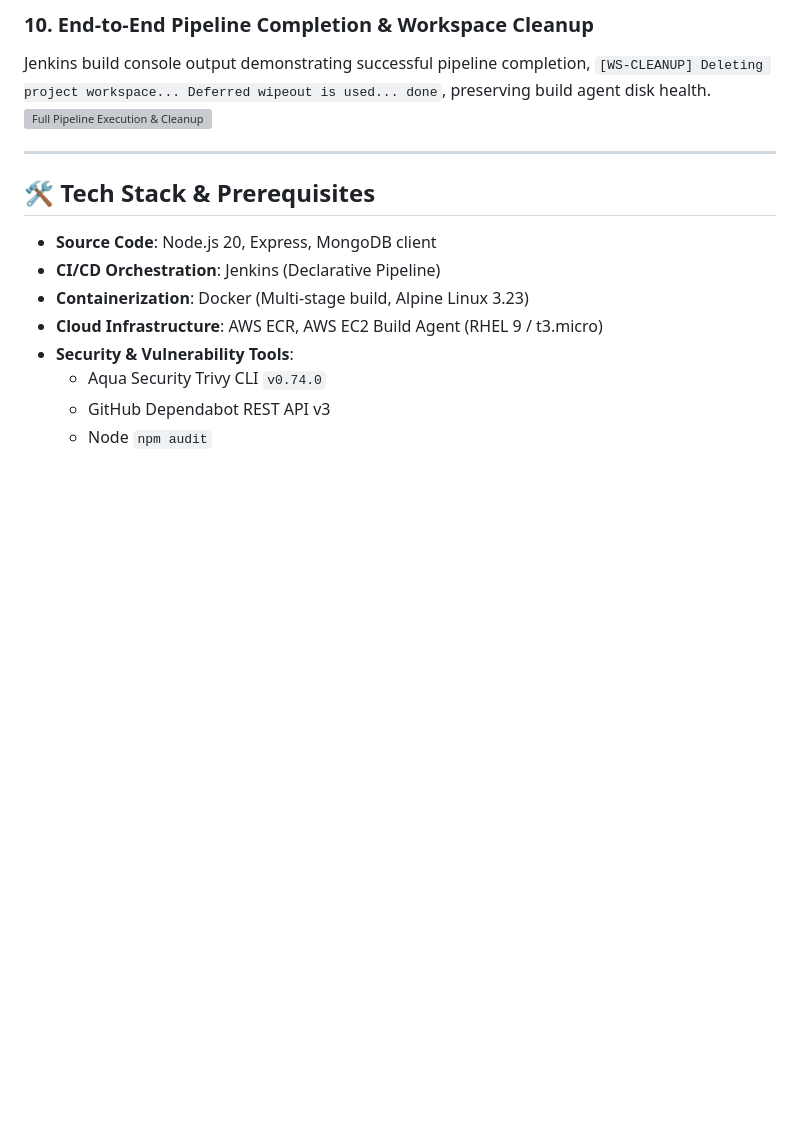
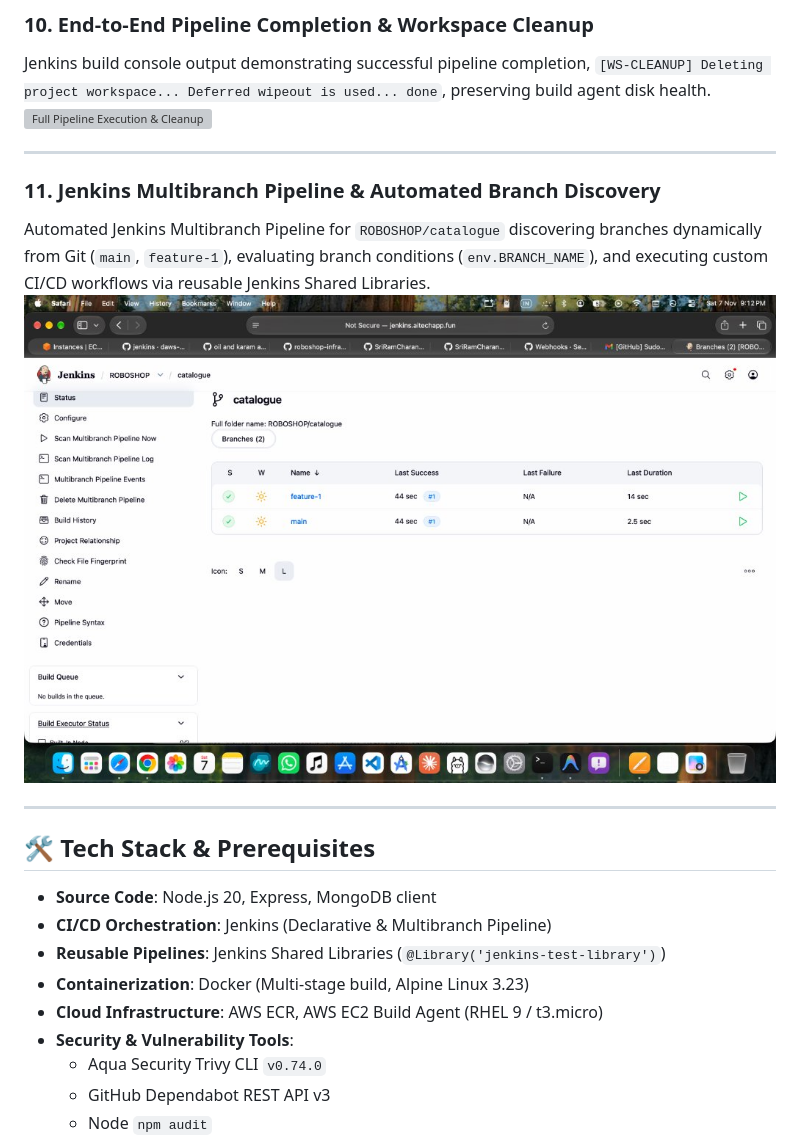
Before and after one commit to SriRamCharanKolla/catalogue, a Markdown page: README.md, the part around the change. GitHub-like rendering; pictures changed too: images/11-jenkins-multibranch-pipeline-branches.png (added); blank space fills up the shorter version; grey boxes are pictures that could not be loaded.

Commit message:
docs: add multibranch pipeline execution documentation and proof-of-work screenshot

```diff
--- a/README.md
+++ b/README.md
@@ -210,10 +210,17 @@ Jenkins build console output demonstrating successful pipeline completion, `[WS-
 
 ---
 
+### 11. Jenkins Multibranch Pipeline & Automated Branch Discovery
+Automated Jenkins Multibranch Pipeline for `ROBOSHOP/catalogue` discovering branches dynamically from Git (`main`, `feature-1`), evaluating branch conditions (`env.BRANCH_NAME`), and executing custom CI/CD workflows via reusable Jenkins Shared Libraries.
+![Multibranch Pipeline Execution](images/11-jenkins-multibranch-pipeline-branches.png)
+
+---
+
 ## 🛠️ Tech Stack & Prerequisites
 
 - **Source Code**: Node.js 20, Express, MongoDB client
-- **CI/CD Orchestration**: Jenkins (Declarative Pipeline)
+- **CI/CD Orchestration**: Jenkins (Declarative & Multibranch Pipeline)
+- **Reusable Pipelines**: Jenkins Shared Libraries (`@Library('jenkins-test-library')`)
 - **Containerization**: Docker (Multi-stage build, Alpine Linux 3.23)
 - **Cloud Infrastructure**: AWS ECR, AWS EC2 Build Agent (RHEL 9 / t3.micro)
 - **Security & Vulnerability Tools**:
```
